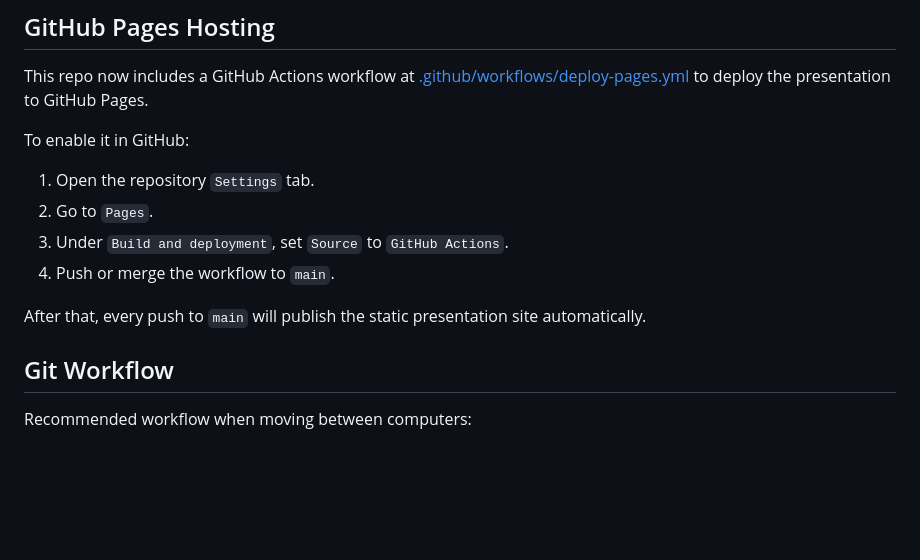
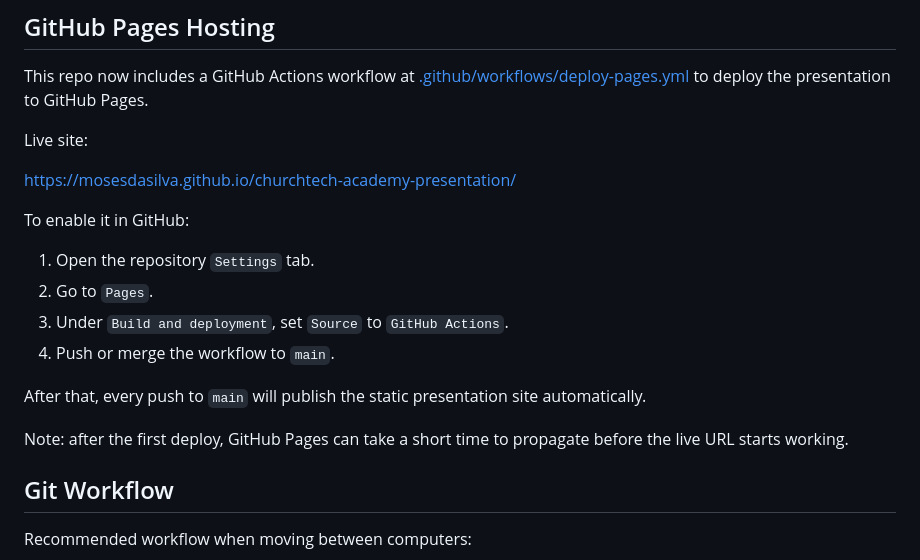
Before and after one commit to mosesdasilva/churchtech-academy-presentation, a Markdown page: README.md, the part around the change. GitHub-like rendering; blank space fills up the shorter version.

Commit message:
Add GitHub Pages link to README

```diff
--- a/README.md
+++ b/README.md
@@ -39,6 +39,10 @@ Presentation controls:
 
 This repo now includes a GitHub Actions workflow at [.github/workflows/deploy-pages.yml](C:/Users/mrd98/OneDrive/Documents/Slides/ChurchTech/.github/workflows/deploy-pages.yml) to deploy the presentation to GitHub Pages.
 
+Live site:
+
+[https://mosesdasilva.github.io/churchtech-academy-presentation/](https://mosesdasilva.github.io/churchtech-academy-presentation/)
+
 To enable it in GitHub:
 
 1. Open the repository `Settings` tab.
@@ -47,6 +51,8 @@ To enable it in GitHub:
 4. Push or merge the workflow to `main`.
 
 After that, every push to `main` will publish the static presentation site automatically.
+
+Note: after the first deploy, GitHub Pages can take a short time to propagate before the live URL starts working.
 
 ## Git Workflow
 
```
